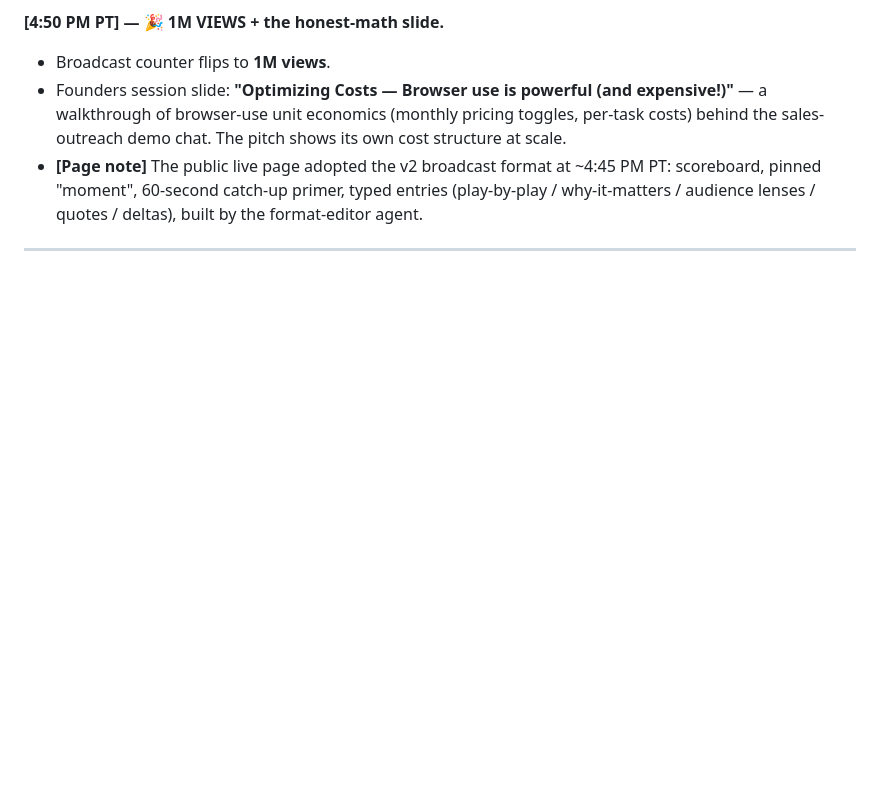
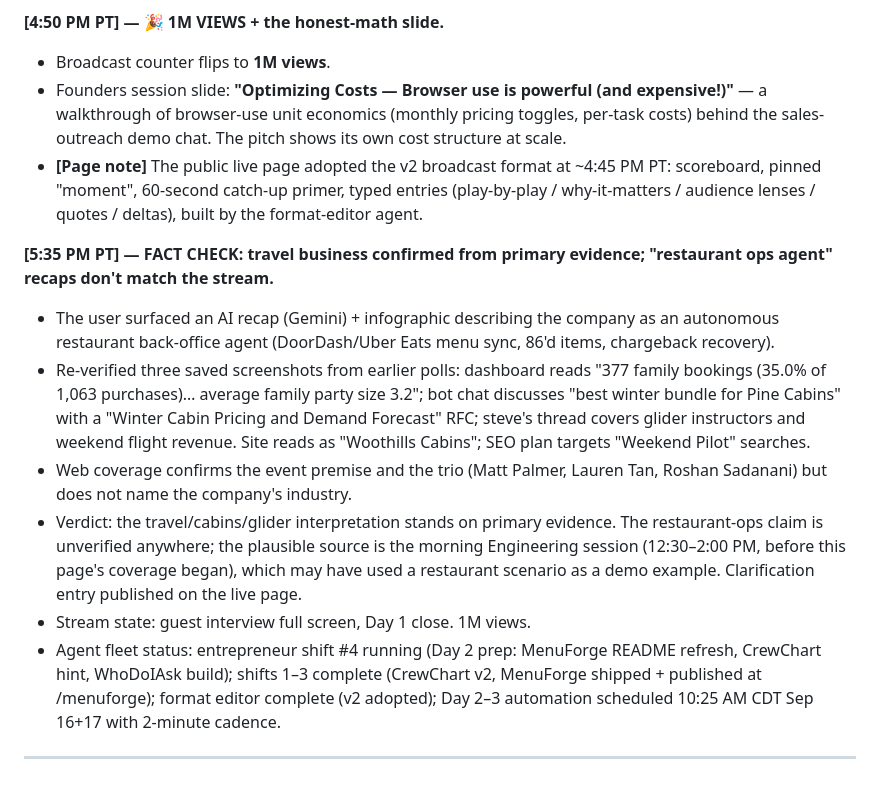
Before and after one commit to shashwatphd-ai/grok-bot-galaxy-live, a Markdown page: commentary-log.md, the part around the change. Drawn GitHub-style; blank space fills up the shorter version.

Commit message:
fact check log entry

```diff
--- a/commentary-log.md
+++ b/commentary-log.md
@@ -151,4 +151,12 @@ Five cards: **Easy as iMessage** (bots DM you status/approvals — Sales Outreac
 - Founders session slide: **"Optimizing Costs — Browser use is powerful (and expensive!)"** — a walkthrough of browser-use unit economics (monthly pricing toggles, per-task costs) behind the sales-outreach demo chat. The pitch shows its own cost structure at scale.
 - **[Page note]** The public live page adopted the v2 broadcast format at ~4:45 PM PT: scoreboard, pinned "moment", 60-second catch-up primer, typed entries (play-by-play / why-it-matters / audience lenses / quotes / deltas), built by the format-editor agent.
 
+**[5:35 PM PT] — FACT CHECK: travel business confirmed from primary evidence; "restaurant ops agent" recaps don't match the stream.**
+- The user surfaced an AI recap (Gemini) + infographic describing the company as an autonomous restaurant back-office agent (DoorDash/Uber Eats menu sync, 86'd items, chargeback recovery).
+- Re-verified three saved screenshots from earlier polls: dashboard reads "377 family bookings (35.0% of 1,063 purchases)… average family party size 3.2"; bot chat discusses "best winter bundle for Pine Cabins" with a "Winter Cabin Pricing and Demand Forecast" RFC; steve's thread covers glider instructors and weekend flight revenue. Site reads as "Woothills Cabins"; SEO plan targets "Weekend Pilot" searches.
+- Web coverage confirms the event premise and the trio (Matt Palmer, Lauren Tan, Roshan Sadanani) but does not name the company's industry.
+- Verdict: the travel/cabins/glider interpretation stands on primary evidence. The restaurant-ops claim is unverified anywhere; the plausible source is the morning Engineering session (12:30–2:00 PM, before this page's coverage began), which may have used a restaurant scenario as a demo example. Clarification entry published on the live page.
+- Stream state: guest interview full screen, Day 1 close. 1M views.
+- Agent fleet status: entrepreneur shift #4 running (Day 2 prep: MenuForge README refresh, CrewChart hint, WhoDoIAsk build); shifts 1–3 complete (CrewChart v2, MenuForge shipped + published at /menuforge); format editor complete (v2 adopted); Day 2–3 automation scheduled 10:25 AM CDT Sep 16+17 with 2-minute cadence.
+
 ---
```
